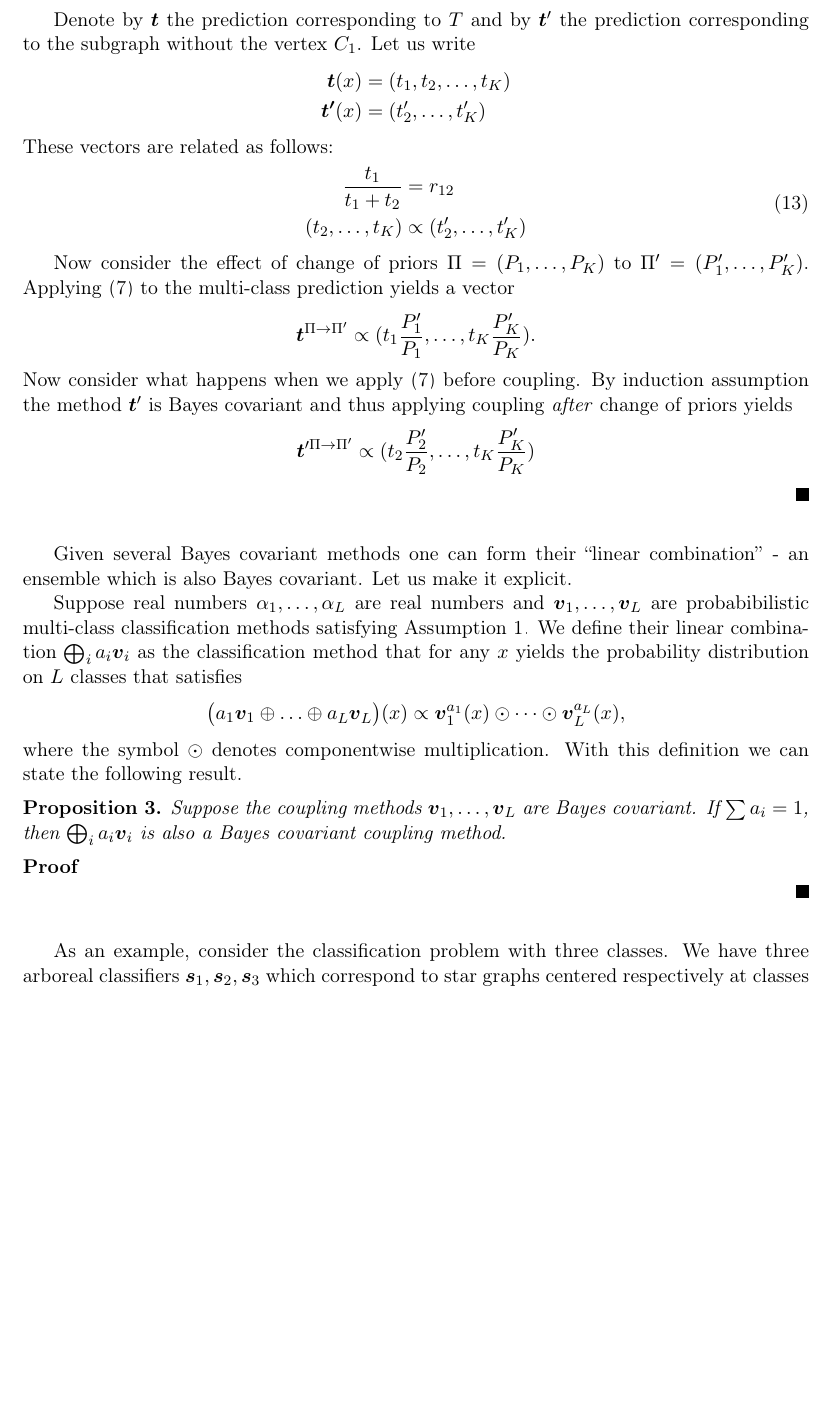
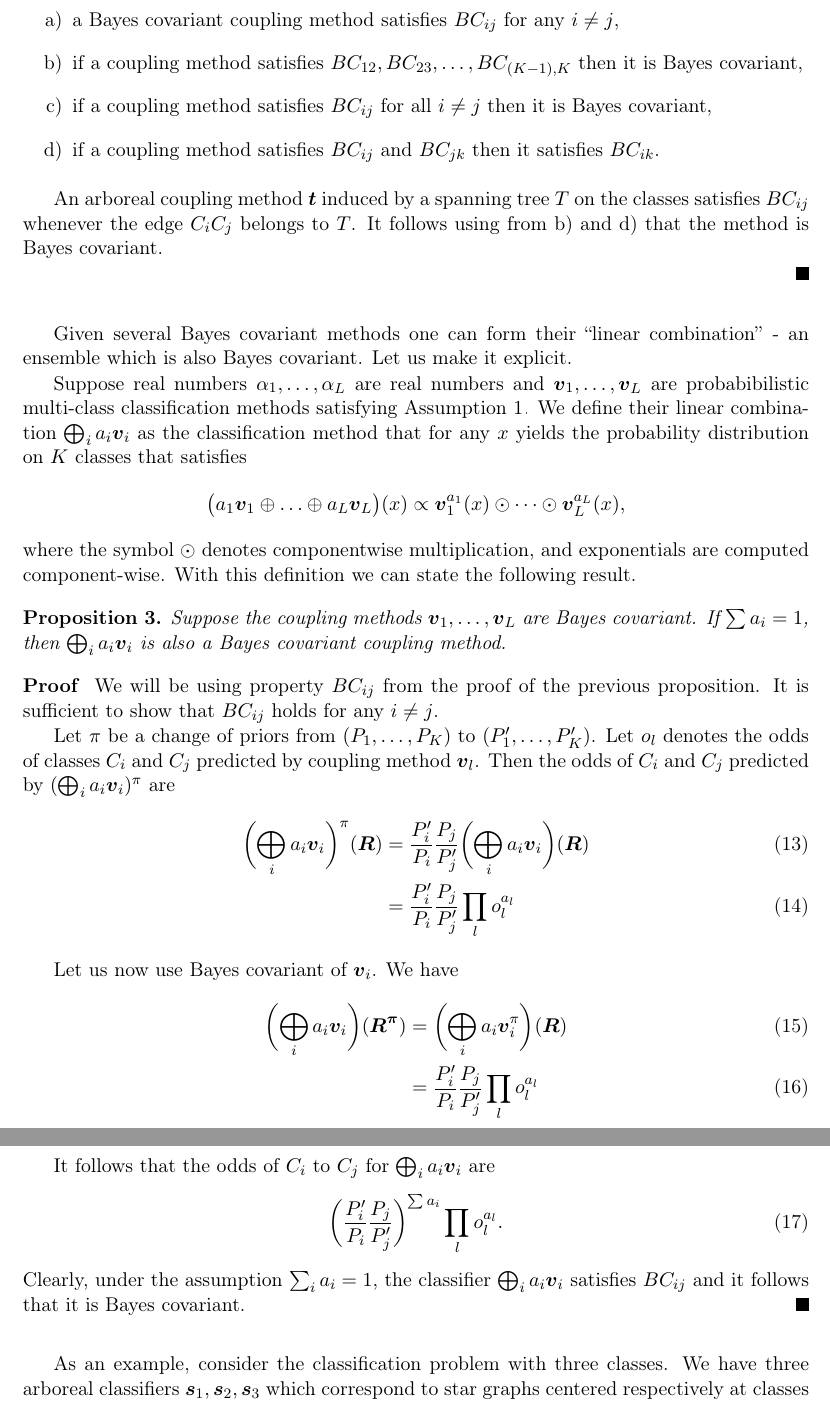
Before and after one commit to ondrej-such/snh1, a LaTeX paper (paper.tex): part of page 8 of 15 before the commit and two parts of pages 8 and 9 of 15 after it, the two joined at a grey line, cut at the place of the change, the shorter picture padded with empty space. Compiled offline with pdfLaTeX.

Commit message:
Added proof for proposition 3

```diff
--- a/paper.tex
+++ b/paper.tex
@@ -380,43 +385,88 @@ Any arboreal method is Bayes covariant.
 
-	 Denote by $\boldsymbol{t}$ the prediction corresponding to $T$ and by $\boldsymbol{t}'$ the prediction corresponding to the subgraph without the vertex $C_1$. Let us write
-	\begin{align*}
-	\boldsymbol{t}(x) &= (t_1, t_2, \ldots, t_K) \\
-	\boldsymbol{t'}(x) &= ( t'_2, \ldots, t'_K)
-\end{align*}
-These vectors are related as follows:
-\begin{align}
-\begin{split}
-\frac{t_1}{t_1+t_2} &= r_{12} \\
-(t_2, \ldots, t_K) &\propto (t'_2, \ldots, t'_{K})
-\end{split} \label{eq:ind1}
-\end{align}
+Let us list some easy to verify properties of this concept:
 
-Now consider the effect of change of priors $\Pi = (P_1, \ldots, P_K)$ to $\Pi' = (P'_1, \ldots, P'_K)$. Applying \eqref{eq:changePrior} to the multi-class prediction yields a vector
-$$
-\boldsymbol{t}^{\Pi\rightarrow \Pi'} \propto (t_1 \frac{P'_1}{P_1}, \ldots, t_K \frac{P'_K}{P_K}).
-$$
-Now consider what happens when we apply \eqref{eq:changePrior} before coupling. By induction assumption the method $\boldsymbol{t}'$ is Bayes covariant and thus applying coupling \emph{after} change of priors yields
-$$
-\boldsymbol{t}'^{\Pi\rightarrow \Pi'} \propto (t_2 \frac{P'_2}{P_2}, \ldots, t_K \frac{P'_K}{P_K})
-$$
+\begin{itemize}
+\item[a)] a Bayes covariant coupling method satisfies $BC_{ij}$ for any $i\not= j$,
+\item[b)] if a coupling method satisfies $BC_{12}, BC_{23}, \ldots, BC_{(K-1),K}$ then it is Bayes covariant,
+\item[c)] if a coupling method satisfies $BC_{ij}$ for all $i\not= j$ then it is Bayes covariant,
+\item[d)] if a coupling method satisfies $BC_{ij}$ and $BC_{jk}$ then it satisfies $BC_{ik}$.
+\end{itemize}
+
+An arboreal coupling method $\boldsymbol{t}$ induced by a spanning tree $T$ on the classes satisfies $BC_{ij}$ whenever the edge $C_iC_j$ belongs to $T$. It follows using from b) and d) that the method is Bayes covariant.
+
+
+%
+%
+%Let $\pi$ be a change of priors from $\Pi = (P_1, \ldots, P_K)$ to $(P'_1, \ldots, P'_K)$. We need to verify $\boldsymbol{v}(\boldsymbol{R}^\pi) =\bigl( \boldsymbol{v}(\boldsymbol{R})\bigr)$ for any pairwise matrix $\boldsymbol{R}$. |We will rephrase this in an equivalent way. Let
+%\begin{align}
+%	\begin{split}
+%	\boldsymbol{v}(\boldsymbol{R}^\pi) &= (v'_1, \ldots, v'_K) \\
+%	\boldsymbol{v}(\boldsymbol{R}) &= (v_1, \ldots, v_K)
+%	\end{split}
+%\end{align}
+%Suppose $\pi$ is a change of priors from $\Pi = (P_1, \ldots, P_K)$ to $\Pi' = (P'_1, \ldots, P'_K)$. If the prediction given $\Pi$ is $(t_1, \ldots, t_K)$ then we need to prove that
+%\begin{align*}
+%\boldsymbol{t}(R^\pi) = \bigl(t_1 \frac{P'_1}{P_1}, \ldots, t_K \frac{P'_K}{P_K}\bigr)
+%\end{align*}
+%
+%	We can proceed by induction. The statement is clear when $K=2$. Suppose the proposition is true for an integers $<K$ and we are given a spanning tree $T$ on $K$ vertices. Any tree has a vertex of degree one. We may assume that in the case of $T$ it is the vertex corresponding to $C_1$ and the unique edge incident to $C_1$ is $C_1C_2$.
+%
+%	 Denote by $\boldsymbol{t}$ the prediction corresponding to $T$ and by $\boldsymbol{t}'$ the prediction corresponding to the subgraph without the vertex $C_1$. Let us write
+%	\begin{align*}
+%	\boldsymbol{t}(x) &= (t_1, t_2, \ldots, t_K) \\
+%	\boldsymbol{t'}(x) &= ( t'_2, \ldots, t'_K)
+%\end{align*}
+%These vectors are related as follows:
+%\begin{align}
+%\begin{split}
+%\frac{t_1}{t_1+t_2} &= r_{12} \\
+%(t_2, \ldots, t_K) &\propto (t'_2, \ldots, t'_{K})
+%\end{split} \label{eq:ind1}
+%\end{align}
+%
+%Now consider the effect of change of priors $\Pi = (P_1, \ldots, P_K)$ to $\Pi' = (P'_1, \ldots, P'_K)$. Applying \eqref{eq:changePrior} to the multi-class prediction yields a vector
+%$$
+%\boldsymbol{t}^{\Pi\rightarrow \Pi'} \propto (t_1 \frac{P'_1}{P_1}, \ldots, t_K \frac{P'_K}{P_K}).
+%$$
+%Now consider what happens when we apply \eqref{eq:changePrior} before coupling. By induction assumption the method $\boldsymbol{t}'$ is Bayes covariant and thus applying coupling \emph{after} change of priors yields
+%$$
+%\boldsymbol{t}'^{\Pi\rightarrow \Pi'} \propto (t_2 \frac{P'_2}{P_2}, \ldots, t_K \frac{P'_K}{P_K})
+%$$
 
 \end{proof}
 
 Given several Bayes covariant methods one can form  their ``linear combination'' - an ensemble which is also Bayes covariant. Let us make it explicit.
 
-Suppose real numbers $\alpha_1, \ldots,\alpha_L$ are real numbers and $\boldsymbol{v}_1, \ldots, \boldsymbol{v}_L$ are probabibilistic multi-class classification methods satisfying Assumption \ref{ass:1}. We define their linear combination $\bigoplus_i a_i \boldsymbol{v}_i$ as the classification method that for any $x$ yields the probability distribution on $L$ classes that satisfies
+Suppose real numbers $\alpha_1, \ldots,\alpha_L$ are real numbers and $\boldsymbol{v}_1, \ldots, \boldsymbol{v}_L$ are probabibilistic multi-class classification methods satisfying Assumption \ref{ass:1}. We define their linear combination $\bigoplus_i a_i \boldsymbol{v}_i$ as the classification method that for any $x$ yields the probability distribution on $K$ classes that satisfies
 \begin{align*}
  	\bigl(a_1 \boldsymbol{v}_1 \oplus \ldots \oplus a_L \boldsymbol{v}_L\bigr)(x) \propto \boldsymbol{v}_1^{a_1}(x) \odot \cdots \odot \boldsymbol{v}_L^{a_L}(x),
 \end{align*}
-where the symbol $\odot$ denotes componentwise multiplication. With this definition we can state the following result.
+where the symbol $\odot$ denotes componentwise multiplication, and exponentials are computed component-wise. With this definition we can state the following result.
 
 \begin{prop}
 Suppose the coupling methods $\boldsymbol{v}_1, \ldots, \boldsymbol{v}_L$ are Bayes covariant. If $\sum a_i = 1$, then $\bigoplus_i a_i \boldsymbol{v}_i$ is also a Bayes covariant coupling method.
 \end{prop}
 
 \begin{proof}
+We will be using property $BC_{ij}$ from the proof of the previous proposition. It is sufficient to show that $BC_{ij}$ holds for any $i\not= j$.
 
+Let $\pi$ be a change of priors from $(P_1, \ldots, P_K)$  to $(P'_1, \ldots, P'_K)$. Let $o_l$ denotes the odds of classes $C_i$ and $C_j$ predicted by coupling method $\boldsymbol{v}_l$. Then the odds of $C_i$ and $C_j$ predicted by $(\bigoplus_i a_i \boldsymbol{v}_i)^\pi$ are
+\begin{align}
+	\biggl(\bigoplus_i a_i \boldsymbol{v}_i\biggr)^\pi(\boldsymbol{R}) & = \frac{P'_i}{P_i} \frac{P_j}{P'_j} \biggl(\bigoplus_i a_i \boldsymbol{v}_i\biggr)(\boldsymbol{R}) \\
+	&= \frac{P'_i}{P_i} \frac{P_j}{P'_j} \prod_l o_l^{a_l}
+\end{align}
 
+Let us now use Bayes covariant of $\boldsymbol{v}_i$. We have
+\begin{align}
+	\biggl(\bigoplus_i a_i \boldsymbol{v}_i\biggr)(\boldsymbol{R^\pi}) & =  \biggl(\bigoplus_i a_i \boldsymbol{v}_i^\pi\biggr)(\boldsymbol{R}) \\
+	&= \frac{P'_i}{P_i} \frac{P_j}{P'_j} \prod_l o_l^{a_l}
+\end{align}
+
+It follows that the odds of $C_i$ to $C_j$ for $\bigoplus_i a_i \boldsymbol{v}_i$ are
+\begin{align}
+\biggl(\frac{P'_i}{P_i} \frac{P_j}{P'_j} \biggr)^{\sum a_i} \prod_l o_l^{a_l}.
+\end{align}
+Clearly, under the assumption $\sum_i a_i = 1$, the classifier $\bigoplus_i a_i \boldsymbol{v}_i$ satisfies $BC_{ij}$ and it follows that it is Bayes covariant.
 \end{proof}
 
 
```
Also changed, not shown: paper.bib (+11 -0 lines), paper.tex (15 more changed lines).
